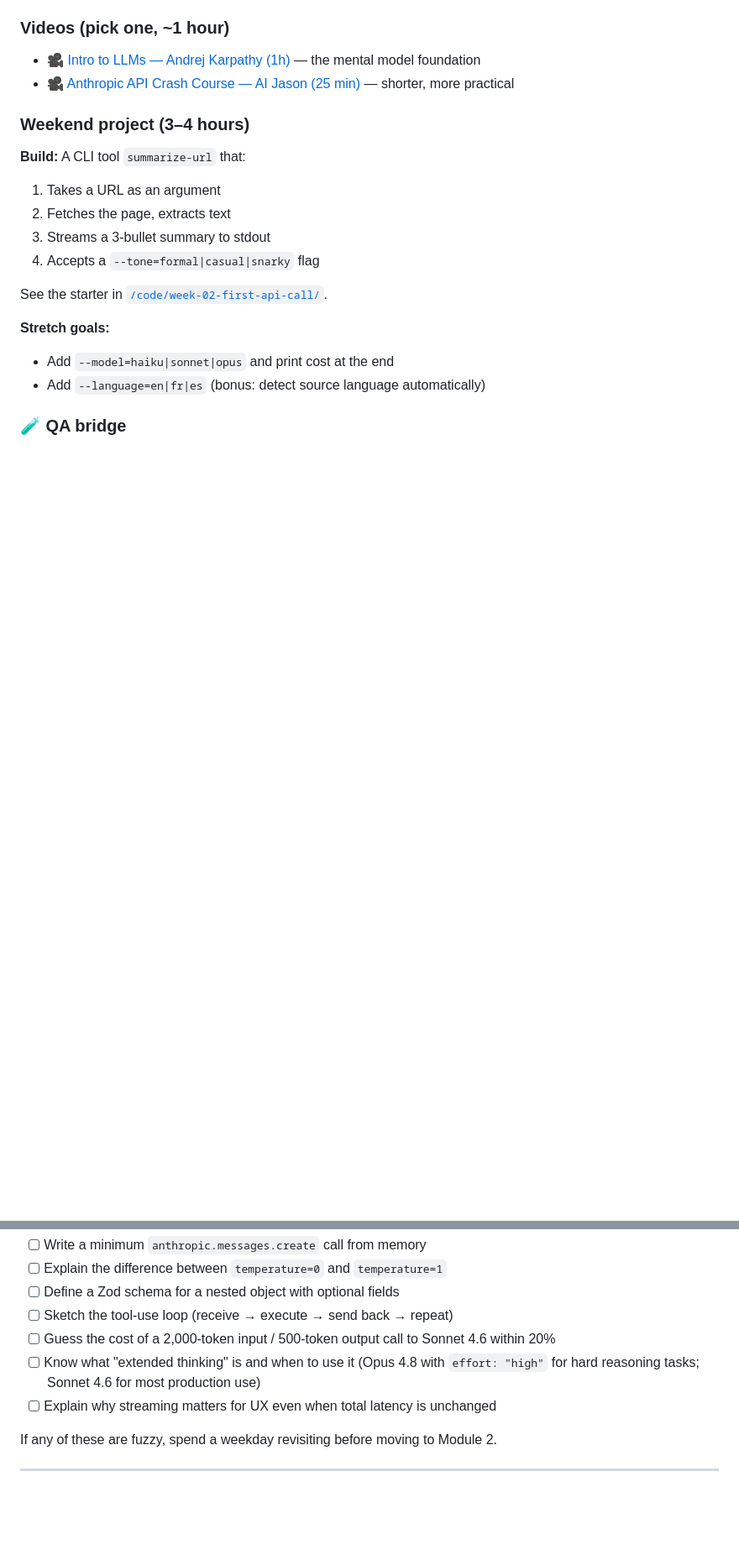
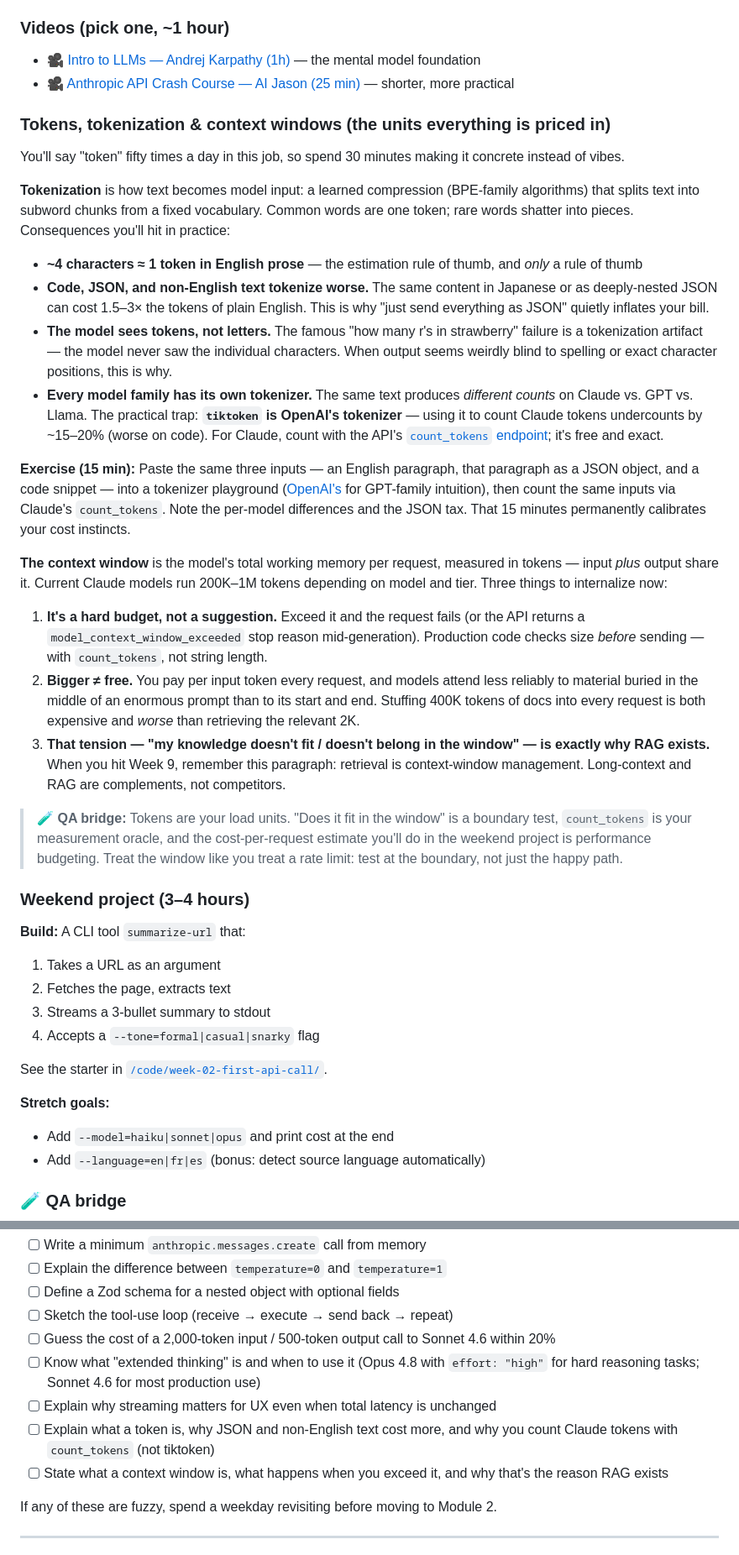
Before and after one commit to AndriiB-CA/ai-automation-course, a Markdown page: modules/01-llm-fundamentals.md, 2 parts joined by grey strips. Shown at 84% size. Rendered like a GitHub page; blank space fills up the shorter version.

```diff
--- a/modules/01-llm-fundamentals.md
+++ b/modules/01-llm-fundamentals.md
@@ -29,6 +29,27 @@ By the end of this module you will:
 ### Videos (pick one, ~1 hour)
 - 🎥 [Intro to LLMs — Andrej Karpathy (1h)](https://www.youtube.com/watch?v=zjkBMFhNj_g) — the mental model foundation
 - 🎥 [Anthropic API Crash Course — AI Jason (25 min)](https://www.youtube.com/watch?v=T9aRN5JkmL8) — shorter, more practical
+
+### Tokens, tokenization & context windows (the units everything is priced in)
+
+You'll say "token" fifty times a day in this job, so spend 30 minutes making it concrete instead of vibes.
+
+**Tokenization** is how text becomes model input: a learned compression (BPE-family algorithms) that splits text into subword chunks from a fixed vocabulary. Common words are one token; rare words shatter into pieces. Consequences you'll hit in practice:
+
+- **~4 characters ≈ 1 token in English prose** — the estimation rule of thumb, and *only* a rule of thumb
+- **Code, JSON, and non-English text tokenize worse.** The same content in Japanese or as deeply-nested JSON can cost 1.5–3× the tokens of plain English. This is why "just send everything as JSON" quietly inflates your bill.
+- **The model sees tokens, not letters.** The famous "how many r's in strawberry" failure is a tokenization artifact — the model never saw the individual characters. When output seems weirdly blind to spelling or exact character positions, this is why.
+- **Every model family has its own tokenizer.** The same text produces *different counts* on Claude vs. GPT vs. Llama. The practical trap: **`tiktoken` is OpenAI's tokenizer** — using it to count Claude tokens undercounts by ~15–20% (worse on code). For Claude, count with the API's [`count_tokens` endpoint](https://docs.claude.com/en/docs/build-with-claude/token-counting); it's free and exact.
+
+**Exercise (15 min):** Paste the same three inputs — an English paragraph, that paragraph as a JSON object, and a code snippet — into a tokenizer playground ([OpenAI's](https://platform.openai.com/tokenizer) for GPT-family intuition), then count the same inputs via Claude's `count_tokens`. Note the per-model differences and the JSON tax. That 15 minutes permanently calibrates your cost instincts.
+
+**The context window** is the model's total working memory per request, measured in tokens — input *plus* output share it. Current Claude models run 200K–1M tokens depending on model and tier. Three things to internalize now:
+
+1. **It's a hard budget, not a suggestion.** Exceed it and the request fails (or the API returns a `model_context_window_exceeded` stop reason mid-generation). Production code checks size *before* sending — with `count_tokens`, not string length.
+2. **Bigger ≠ free.** You pay per input token every request, and models attend less reliably to material buried in the middle of an enormous prompt than to its start and end. Stuffing 400K tokens of docs into every request is both expensive and *worse* than retrieving the relevant 2K.
+3. **That tension — "my knowledge doesn't fit / doesn't belong in the window" — is exactly why RAG exists.** When you hit Week 9, remember this paragraph: retrieval is context-window management. Long-context and RAG are complements, not competitors.
+
+> 🧪 **QA bridge:** Tokens are your load units. "Does it fit in the window" is a boundary test, `count_tokens` is your measurement oracle, and the cost-per-request estimate you'll do in the weekend project is performance budgeting. Treat the window like you treat a rate limit: test at the boundary, not just the happy path.
 
 ### Weekend project (3–4 hours)
 
@@ -139,6 +160,8 @@ You should be able to, **without Googling**:
 - [ ] Guess the cost of a 2,000-token input / 500-token output call to Sonnet 4.6 within 20%
 - [ ] Know what "extended thinking" is and when to use it (Opus 4.8 with `effort: "high"` for hard reasoning tasks; Sonnet 4.6 for most production use)
 - [ ] Explain why streaming matters for UX even when total latency is unchanged
+- [ ] Explain what a token is, why JSON and non-English text cost more, and why you count Claude tokens with `count_tokens` (not tiktoken)
+- [ ] State what a context window is, what happens when you exceed it, and why that's the reason RAG exists
 
 If any of these are fuzzy, spend a weekday revisiting before moving to Module 2.
 
```
Also changed, not shown: modules/03-rag.md (+17 -0 lines).
